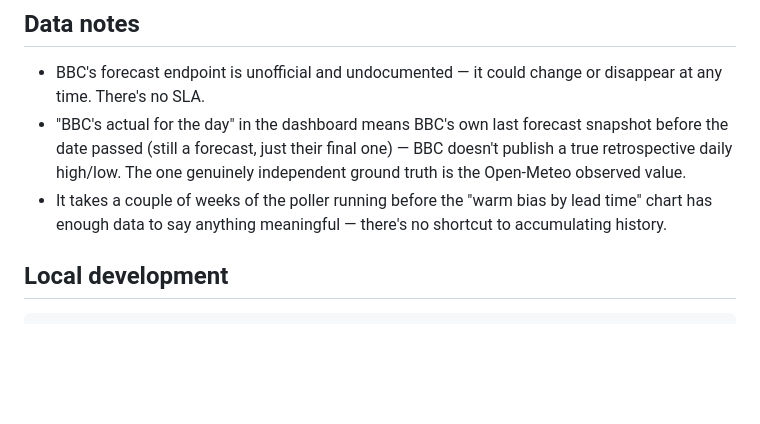
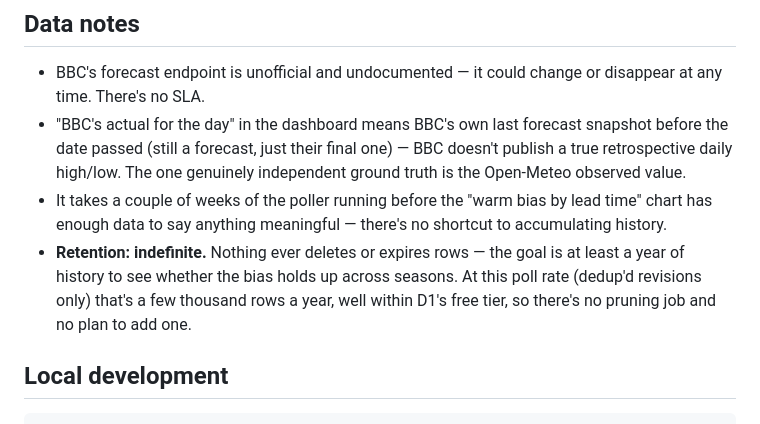
Before and after one commit to england9911/weather-drift-tracker, a Markdown page: README.md, the part around the change. GitHub-like rendering; blank space fills up the shorter version.

Commit message:
Document indefinite data retention policy

```diff
--- a/README.md
+++ b/README.md
@@ -64,6 +64,11 @@ migrations/
 - It takes a couple of weeks of the poller running before the "warm bias by
   lead time" chart has enough data to say anything meaningful — there's no
   shortcut to accumulating history.
+- **Retention: indefinite.** Nothing ever deletes or expires rows — the goal
+  is at least a year of history to see whether the bias holds up across
+  seasons. At this poll rate (dedup'd revisions only) that's a few thousand
+  rows a year, well within D1's free tier, so there's no pruning job and no
+  plan to add one.
 
 ## Local development
 
```
